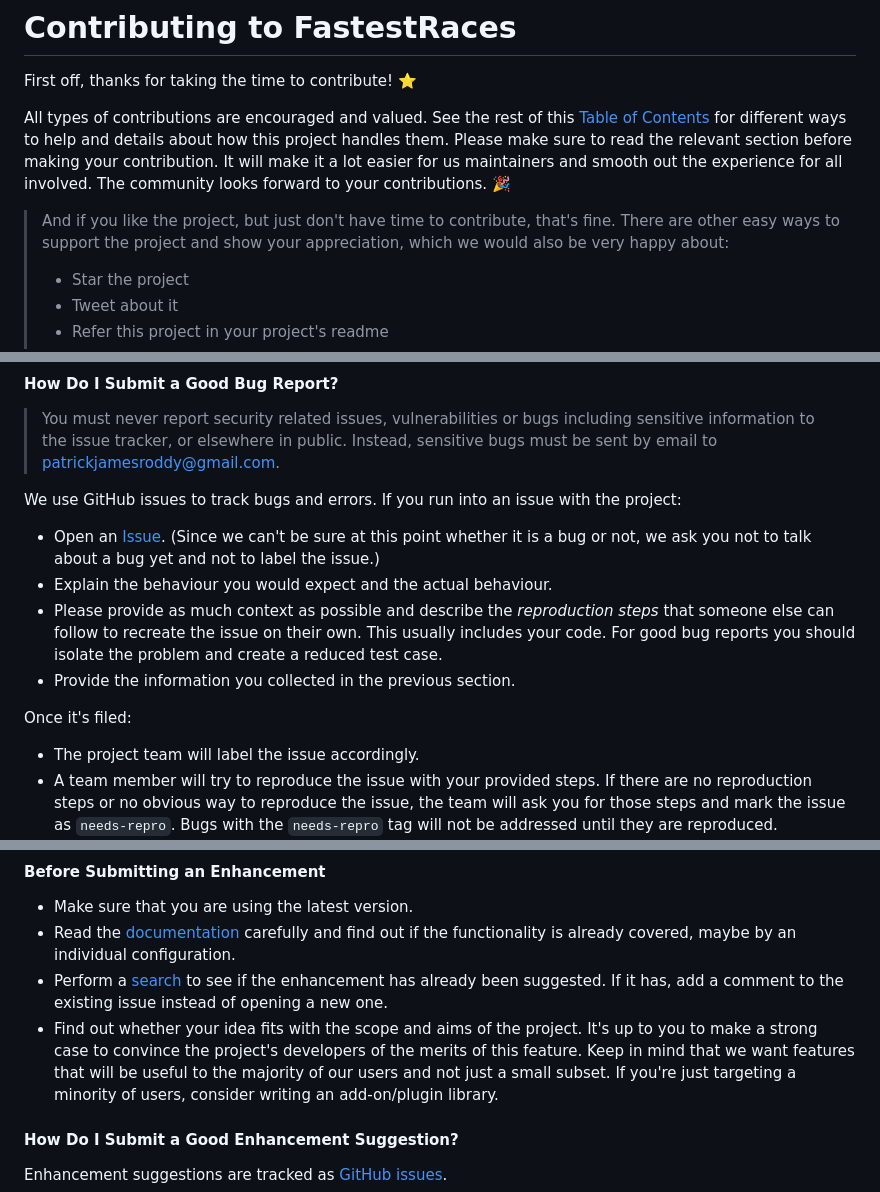
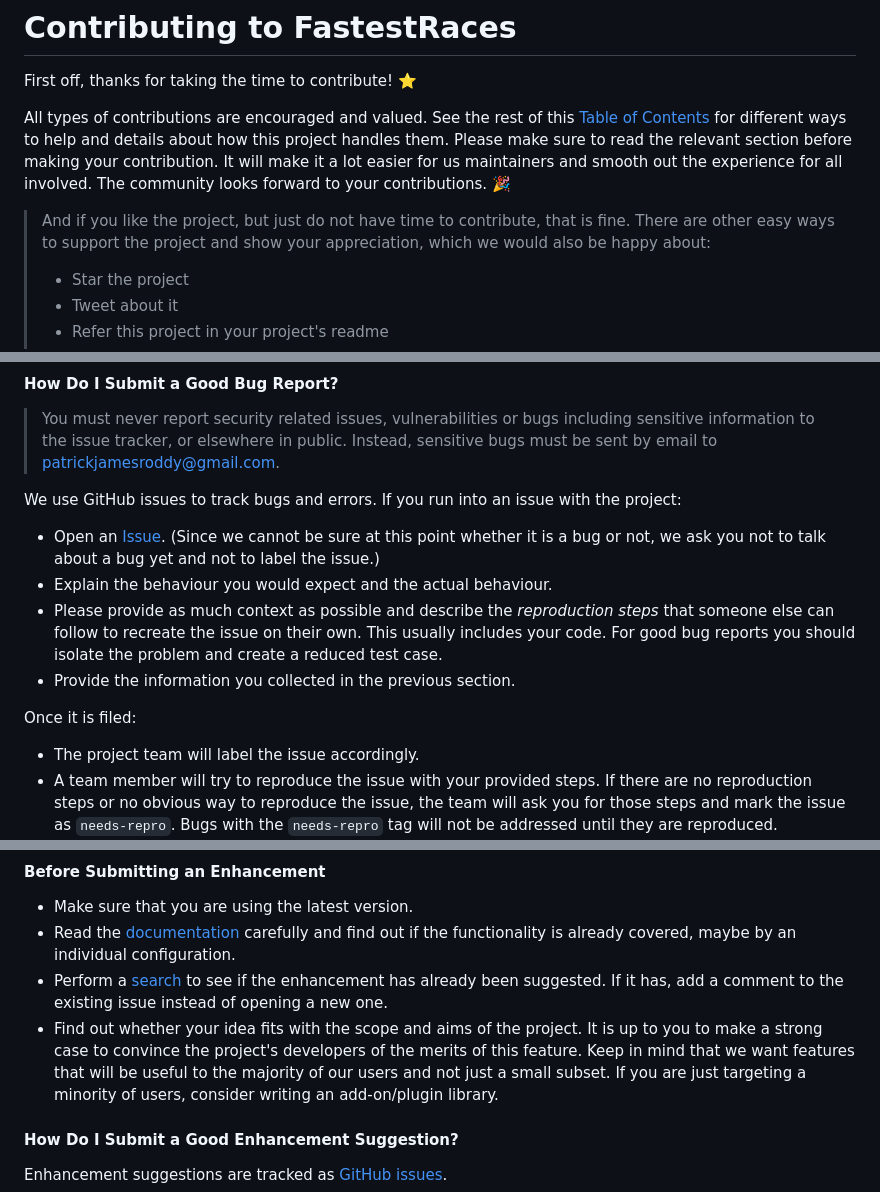
Before and after one commit to paddyroddy/fastest-races, a Markdown page: CONTRIBUTING.md, 3 parts joined by grey strips. GitHub-like rendering.

```diff
--- a/CONTRIBUTING.md
+++ b/CONTRIBUTING.md
@@ -9,9 +9,9 @@ section before making your contribution. It will make it a lot easier for us
 maintainers and smooth out the experience for all involved. The community looks
 forward to your contributions. 🎉
 
-> And if you like the project, but just don't have time to contribute, that's
+> And if you like the project, but just do not have time to contribute, that is
 > fine. There are other easy ways to support the project and show your
-> appreciation, which we would also be very happy about:
+> appreciation, which we would also be happy about:
 >
 > - Star the project
 > - Tweet about it
@@ -95,7 +95,7 @@ We use GitHub issues to track bugs and errors. If you run into an issue with the
 project:
 
 - Open an [Issue](https://github.com/paddyroddy/fastest-races/issues/new).
-  (Since we can't be sure at this point whether it is a bug or not, we ask you
+  (Since we cannot be sure at this point whether it is a bug or not, we ask you
   not to talk about a bug yet and not to label the issue.)
 - Explain the behaviour you would expect and the actual behaviour.
 - Please provide as much context as possible and describe the _reproduction_
@@ -104,7 +104,7 @@ project:
   problem and create a reduced test case.
 - Provide the information you collected in the previous section.
 
-Once it's filed:
+Once it is filed:
 
 - The project team will label the issue accordingly.
 - A team member will try to reproduce the issue with your provided steps. If
@@ -131,10 +131,10 @@ and the community to understand your suggestion and find related suggestions.
 - Perform a [search](https://github.com/paddyroddy/fastest-races/issues) to see
   if the enhancement has already been suggested. If it has, add a comment to the
   existing issue instead of opening a new one.
-- Find out whether your idea fits with the scope and aims of the project. It's
+- Find out whether your idea fits with the scope and aims of the project. It is
   up to you to make a strong case to convince the project's developers of the
   merits of this feature. Keep in mind that we want features that will be useful
-  to the majority of our users and not just a small subset. If you're just
+  to the majority of our users and not just a small subset. If you are just
   targeting a minority of users, consider writing an add-on/plugin library.
 
 #### How Do I Submit a Good Enhancement Suggestion?
```
Also changed, not shown: other parts of CONTRIBUTING.md (+2 -2 lines).
